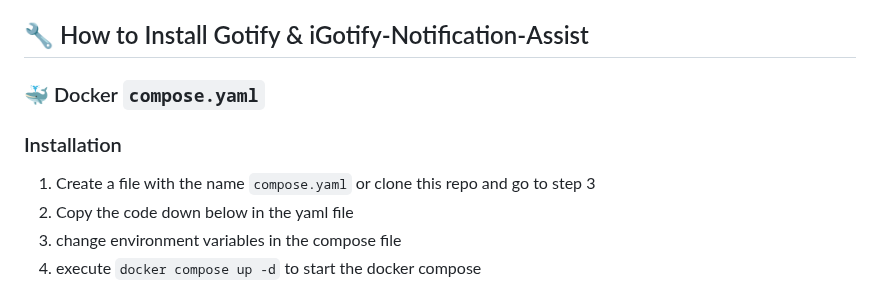
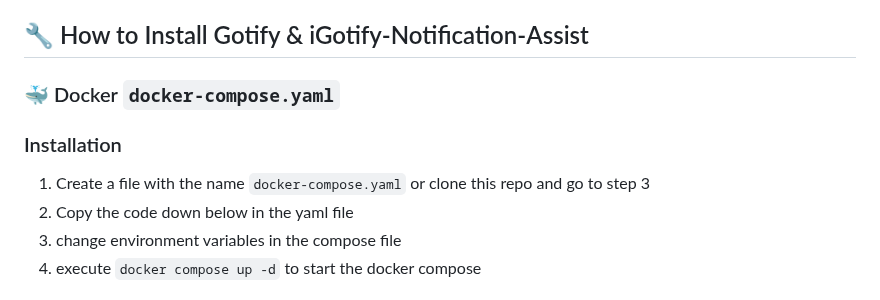
Before and after one commit to androidseb25/iGotify-Notification-Assistent, a Markdown page: README.md, the part around the change. GitHub-like rendering.

```diff
--- a/README.md
+++ b/README.md
@@ -10,11 +10,11 @@ The first App for the Gotify notification service, with background notifications
 
 ## 🔧 How to Install Gotify & iGotify-Notification-Assist
 
-### 🐳 Docker `compose.yaml`
+### 🐳 Docker `docker-compose.yaml`
 
 ### Installation
 
-1. Create a file with the name `compose.yaml` or clone this repo and go to step 3
+1. Create a file with the name `docker-compose.yaml` or clone this repo and go to step 3
 2. Copy the code down below in the yaml file
 3. change environment variables in the compose file
 4. execute `docker compose up -d` to start the docker compose
```
